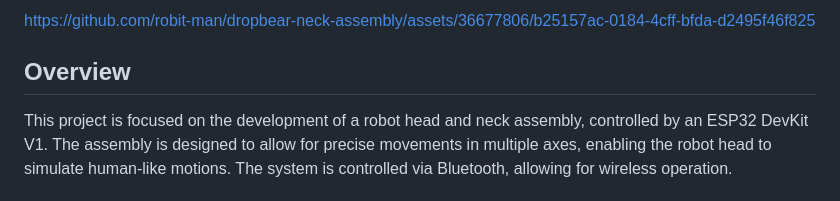
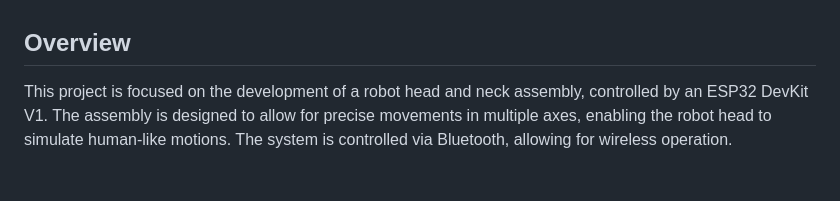
Before and after one commit to robit-man/Dropbear-Neck-Assembly, a Markdown page: README.md, the part around one of its changes. Drawn GitHub-style.

```diff
--- a/README.md
+++ b/README.md
@@ -2,5 +3,4 @@
 
-https://github.com/robit-man/dropbear-neck-assembly/assets/36677806/b25157ac-0184-4cff-bfda-d2495f46f825
 
 ## Overview
 
```
Also changed, not shown: other parts of README.md (+2 -1 lines).
